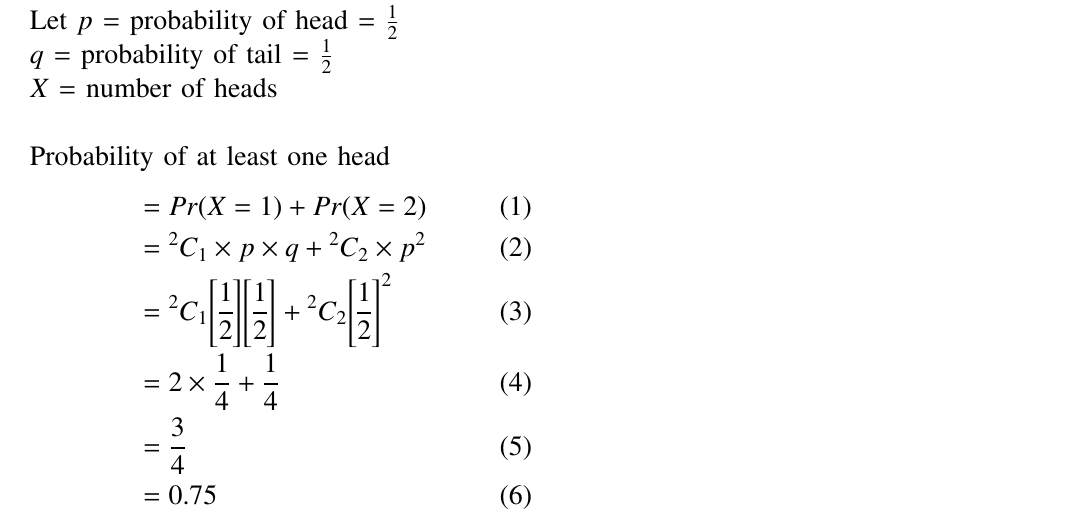
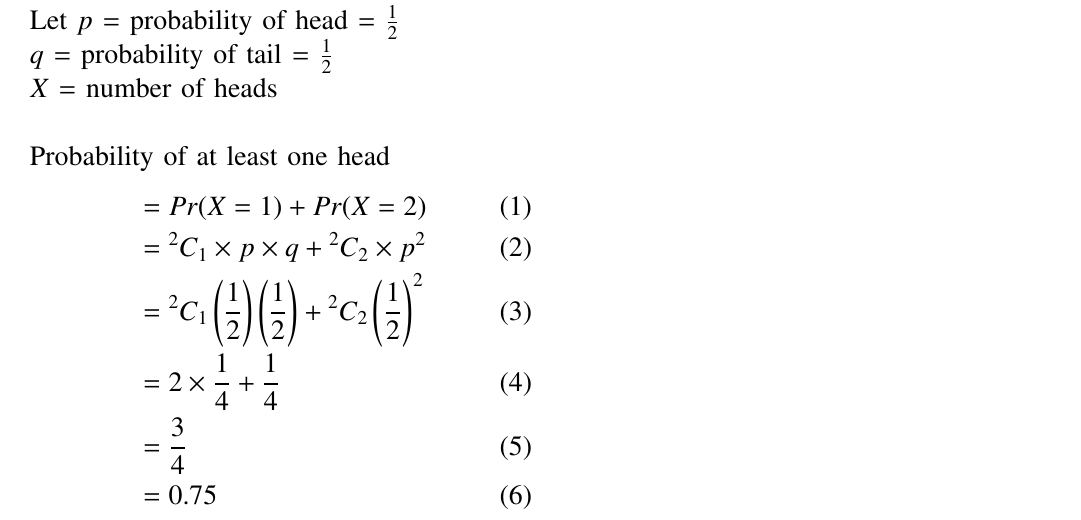
Before and after one commit to diya-goyal-29/AI1103, a LaTeX problem sheet (Assignment 1/Assignment 1.tex): part of the page, cut so that both start at the same text. Compiled offline with pdfLaTeX.

Commit message:
Update Assignment 1.tex

```diff
--- a/Assignment 1/Assignment 1.tex
+++ b/Assignment 1/Assignment 1.tex
@@ -93,7 +93,7 @@ Probability of at least one head
     \begin{align}
          &= {Pr(X = 1)} + {Pr(X = 2)} \\
          &= {^2 C _1}\times{p}\times{q} + {^2 C _2}\times{p^2}\\
-         &= {^2 C _1} \fbrack{1}{2} \fbrack{1}{2} + {^2 C _2} {\fbrack{1}{2}}^2\\
+         &= {^2 C _1} \left( {\frac{1}{2}}\right) \left( {\frac{1}{2}}\right) + {^2 C _2} \left(\frac{1}{2}\right) ^2\\
          &= 2 \times \frac{1}{4} + \frac{1}{4}\\
          &= \frac{3}{4}\\
          &= 0.75
```
